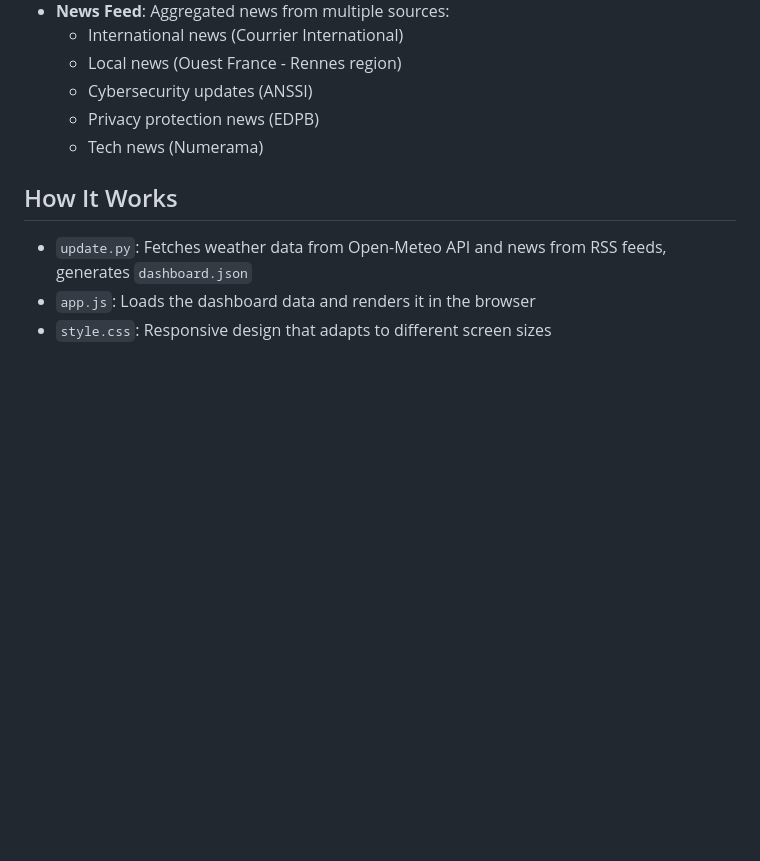
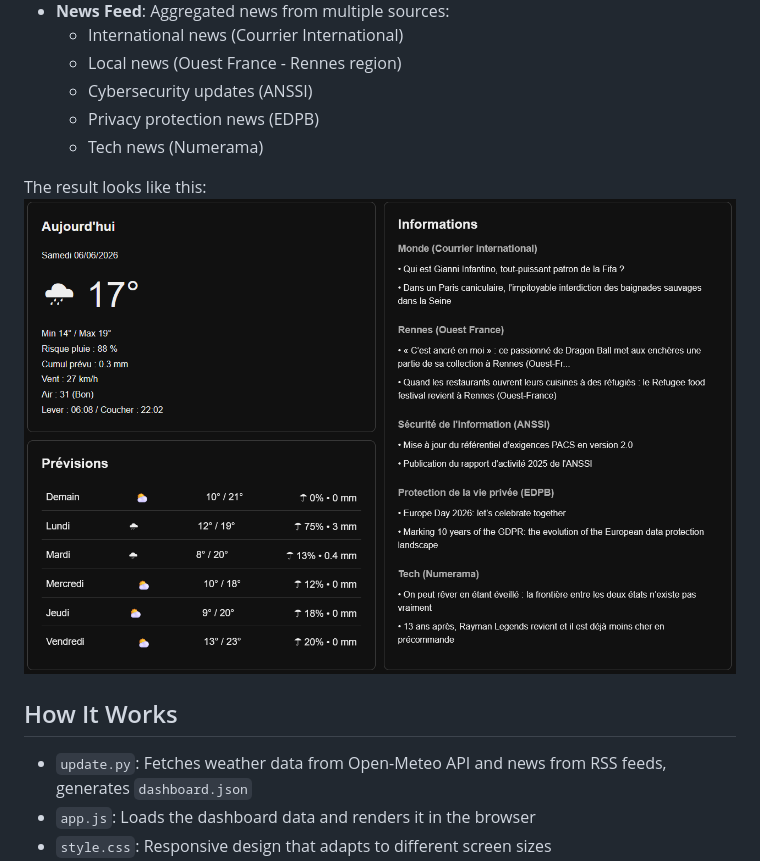
Before and after one commit to matthieu-grall/dashboard, a Markdown page: README.md, the part around the change. GitHub-like rendering; pictures changed too: img/dashboard.png (added); blank space fills up the shorter version.

Commit message:
Add an image

```diff
--- a/README.md
+++ b/README.md
@@ -27,6 +27,9 @@ A simple dashboard application designed for a fixed display in your living room
   - Cybersecurity updates (ANSSI)
   - Privacy protection news (EDPB)
   - Tech news (Numerama)
+
+The result looks like this:
+![Capture d'écran](img/dashboard.png)
 
 ## How It Works
 
```
